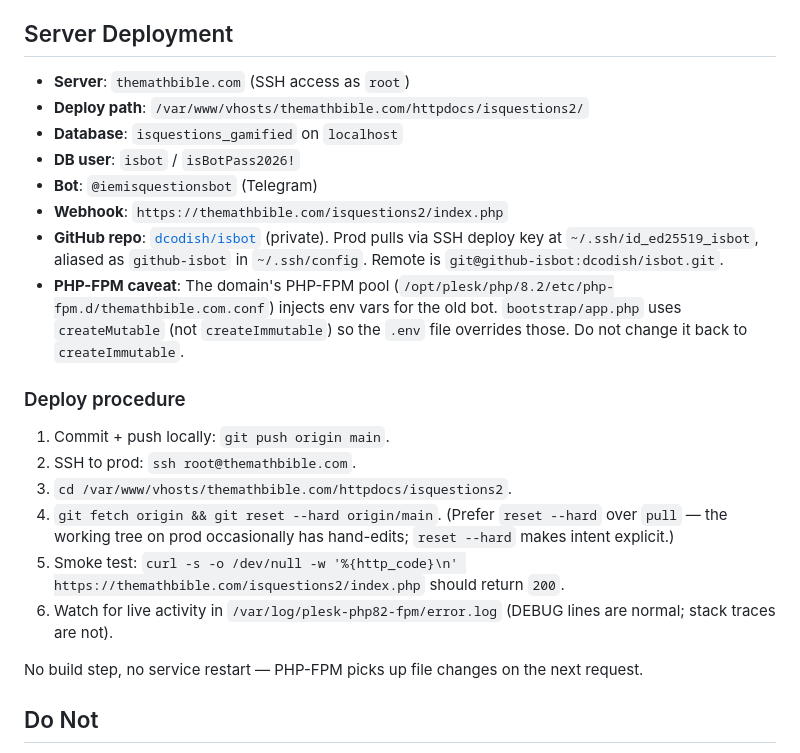
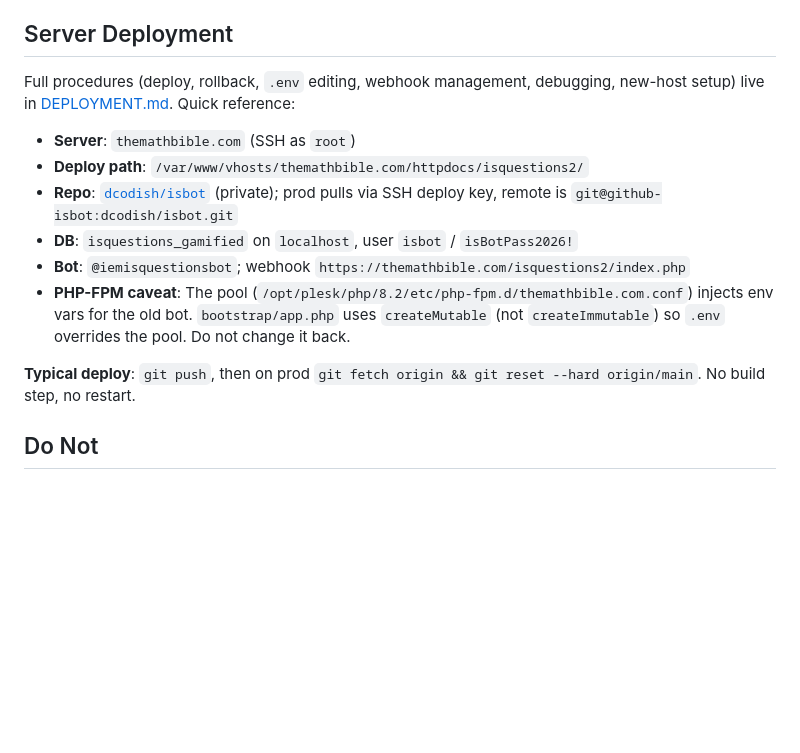
Before and after one commit to dcodish/isbot, a Markdown page: CLAUDE.md, the part around the change. Rendered like a GitHub page; blank space fills up the shorter version.

```diff
--- a/CLAUDE.md
+++ b/CLAUDE.md
@@ -19,25 +19,16 @@ Guidance for Claude Code when working in this repo. System architecture, message
 
 ## Server Deployment
 
-- **Server**: `themathbible.com` (SSH access as `root`)
+Full procedures (deploy, rollback, `.env` editing, webhook management, debugging, new-host setup) live in [DEPLOYMENT.md](DEPLOYMENT.md). Quick reference:
+
+- **Server**: `themathbible.com` (SSH as `root`)
 - **Deploy path**: `/var/www/vhosts/themathbible.com/httpdocs/isquestions2/`
-- **Database**: `isquestions_gamified` on `localhost`
-- **DB user**: `isbot` / `isBotPass2026!`
-- **Bot**: `@iemisquestionsbot` (Telegram)
-- **Webhook**: `https://themathbible.com/isquestions2/index.php`
-- **GitHub repo**: [`dcodish/isbot`](https://github.com/dcodish/isbot) (private). Prod pulls via SSH deploy key at `~/.ssh/id_ed25519_isbot`, aliased as `github-isbot` in `~/.ssh/config`. Remote is `git@github-isbot:dcodish/isbot.git`.
-- **PHP-FPM caveat**: The domain's PHP-FPM pool (`/opt/plesk/php/8.2/etc/php-fpm.d/themathbible.com.conf`) injects env vars for the old bot. `bootstrap/app.php` uses `createMutable` (not `createImmutable`) so the `.env` file overrides those. Do not change it back to `createImmutable`.
+- **Repo**: [`dcodish/isbot`](https://github.com/dcodish/isbot) (private); prod pulls via SSH deploy key, remote is `git@github-isbot:dcodish/isbot.git`
+- **DB**: `isquestions_gamified` on `localhost`, user `isbot` / `isBotPass2026!`
+- **Bot**: `@iemisquestionsbot`; webhook `https://themathbible.com/isquestions2/index.php`
+- **PHP-FPM caveat**: The pool (`/opt/plesk/php/8.2/etc/php-fpm.d/themathbible.com.conf`) injects env vars for the old bot. `bootstrap/app.php` uses `createMutable` (not `createImmutable`) so `.env` overrides the pool. Do not change it back.
 
-### Deploy procedure
-
-1. Commit + push locally: `git push origin main`.
-2. SSH to prod: `ssh root@themathbible.com`.
-3. `cd /var/www/vhosts/themathbible.com/httpdocs/isquestions2`.
-4. `git fetch origin && git reset --hard origin/main`. (Prefer `reset --hard` over `pull` — the working tree on prod occasionally has hand-edits; `reset --hard` makes intent explicit.)
-5. Smoke test: `curl -s -o /dev/null -w '%{http_code}\n' https://themathbible.com/isquestions2/index.php` should return `200`.
-6. Watch for live activity in `/var/log/plesk-php82-fpm/error.log` (DEBUG lines are normal; stack traces are not).
-
-No build step, no service restart — PHP-FPM picks up file changes on the next request.
+**Typical deploy**: `git push`, then on prod `git fetch origin && git reset --hard origin/main`. No build step, no restart.
 
 ## Do Not
 
```
Also changed, not shown: DEPLOYMENT.md (added, +230 -0 lines).
